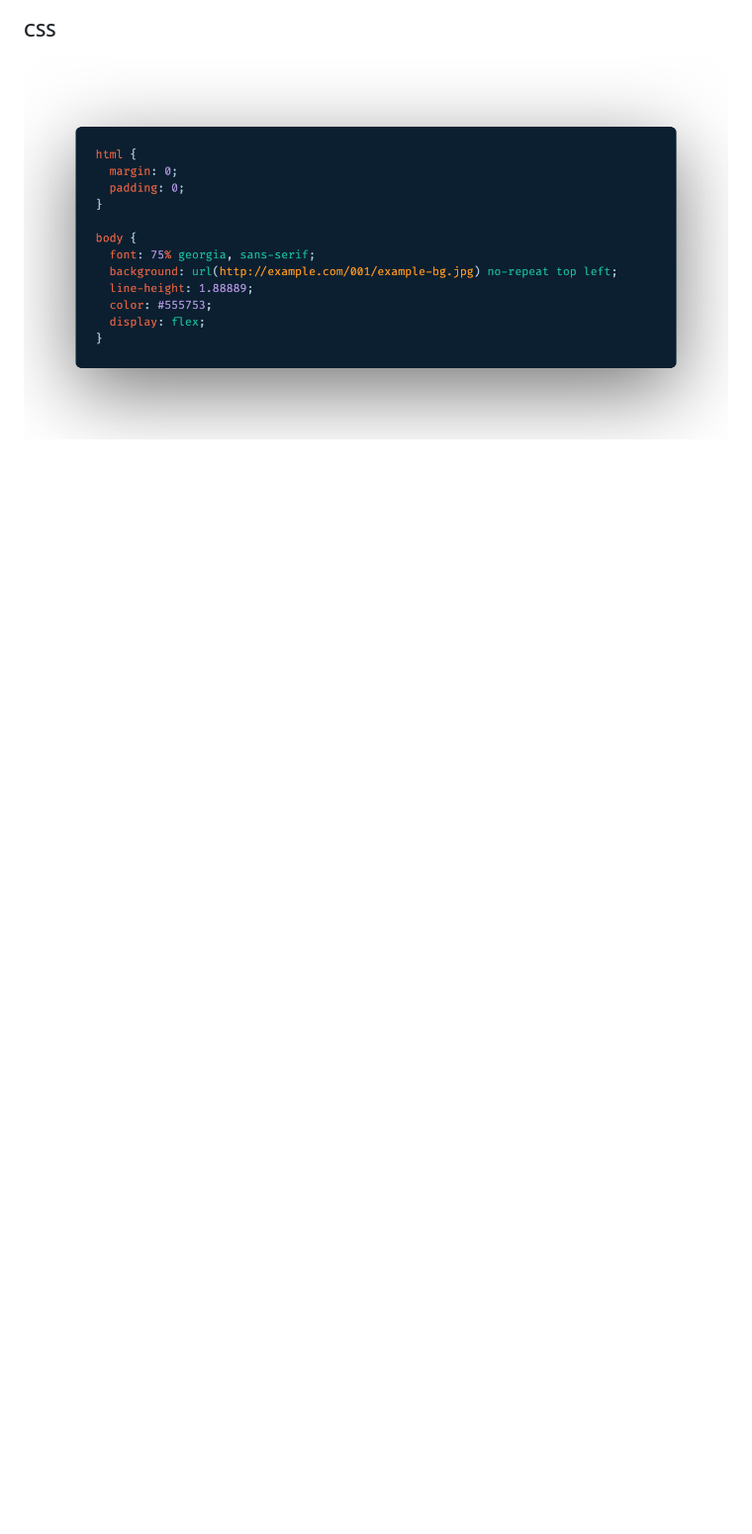
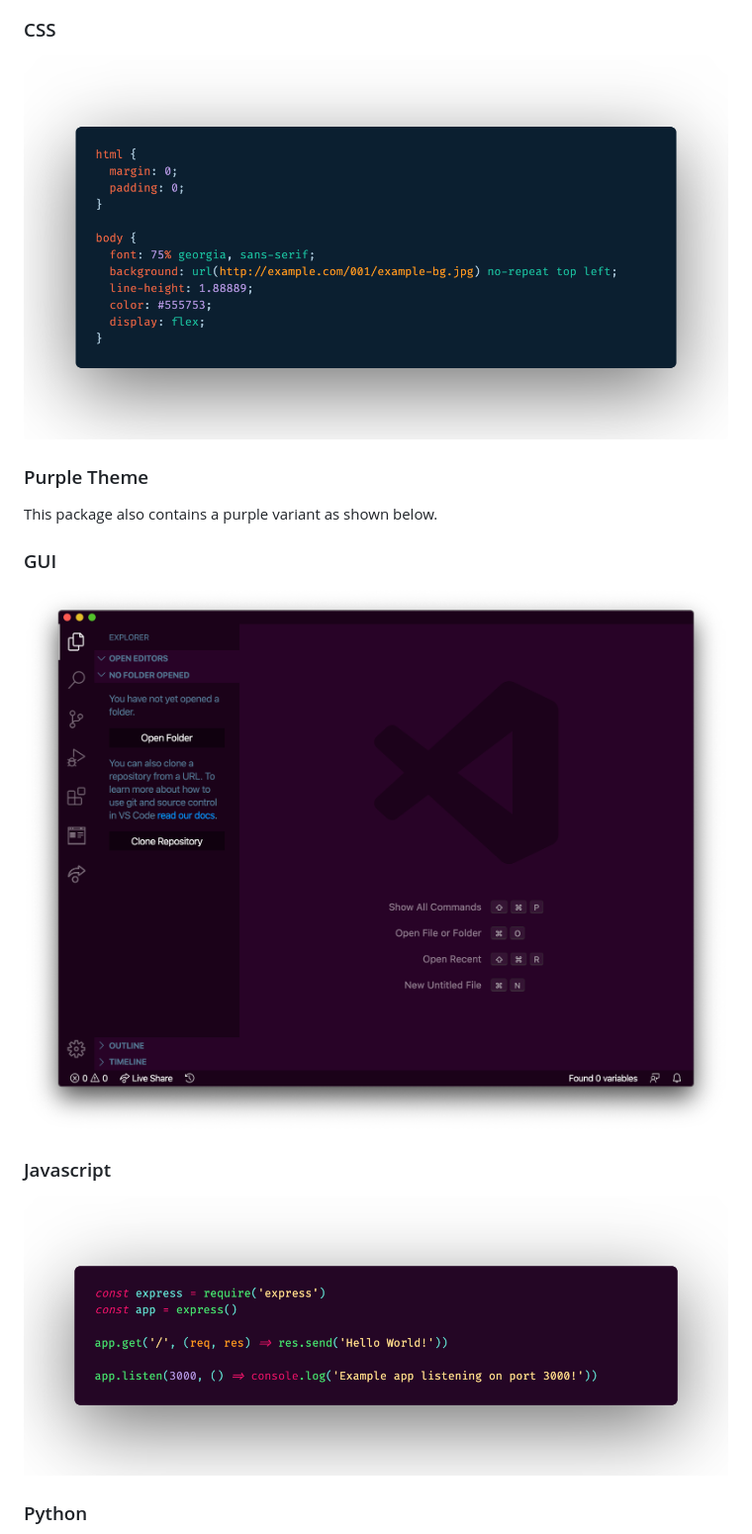
Before and after one commit to tbutterwith/pyjamas-theme, a Markdown page: README.md, the part around the change printed below. Shown: that part at 99% size. GitHub-like rendering; pictures changed too: screenshots/purple_theme/gui.png (added), screenshots/purple_theme/javascript.png (added); blank space fills up the shorter version.

Commit message:
add purple theme screenshots to the README

```diff
--- a/README.md
+++ b/README.md
@@ -53,3 +53,18 @@ This package also contains a blue variant as shown below.
 ### CSS
 
 ![CSS Example](screenshots/blue_theme/css.png)
+
+### Purple Theme
+
+This package also contains a purple variant as shown below.
+
+### GUI
+
+![GUI Example](screenshots/purple_theme/gui.png)
+
+### Javascript
+
+![Javascript Example](screenshots/purple_theme/javascript.png)
+
+### Python
+
```
Also changed, not shown: other parts of README.md (+9 -0 lines), docs/images/purple_theme/gui.png (added), screenshots/purple_theme/python.png (added).
